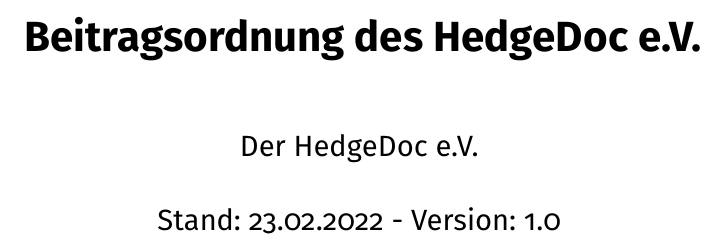
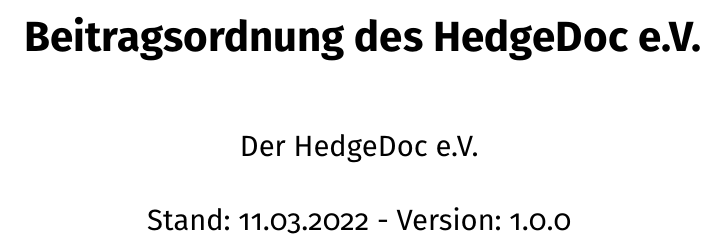
Before and after one commit to hedgedoc-ev/satzung, a LaTeX document (beitragsordnung.tex): part of page 1 of 3, cut so that both start at the same text. Compiled offline with pdfLaTeX.

Commit message:
More accurate versioning

```diff
--- a/beitragsordnung.tex
+++ b/beitragsordnung.tex
@@ -30,7 +30,7 @@
 
 
 \title{Beitragsordnung des HedgeDoc e.V.}
-\date{Stand: 23.02.2022 - Version: 1.0}
+\date{Stand: 11.03.2022 - Version: 1.0.0}
 \begin{document}
 	\counterwithout*{subsection}{section}
 	\maketitle
```
Also changed, not shown: satzung.tex (+1 -1 lines).
